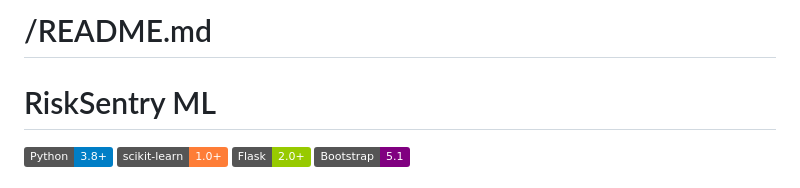
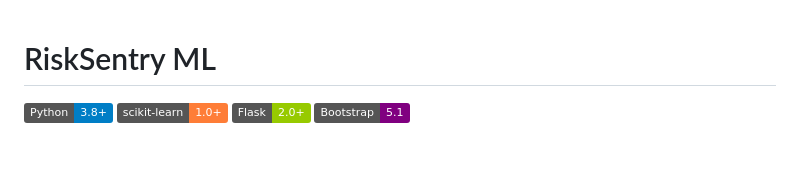
Before and after one commit to jandreanalytics/FraudDetectionModel, a Markdown page: README.md, the part around the change. Drawn GitHub-style; badges without logos; blank space fills up the shorter version.

```diff
--- a/README.md
+++ b/README.md
@@ -1,4 +1,3 @@
-# /README.md
 # RiskSentry ML
 
 ![Python](https://img.shields.io/badge/Python-3.8%2B-blue)
```
